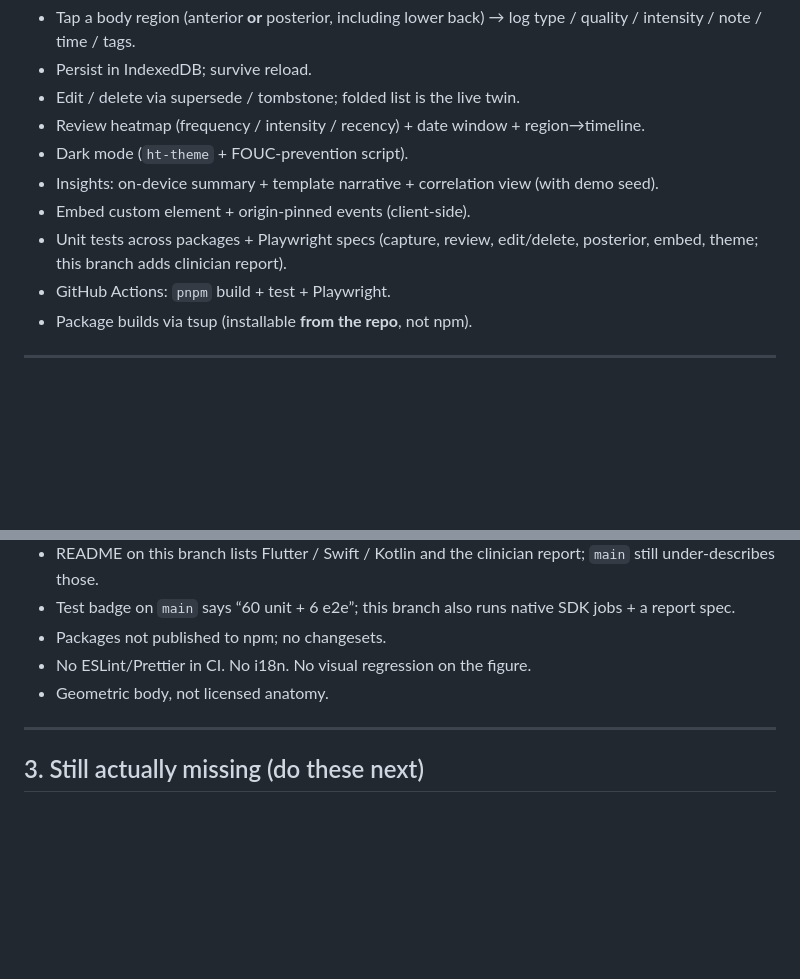
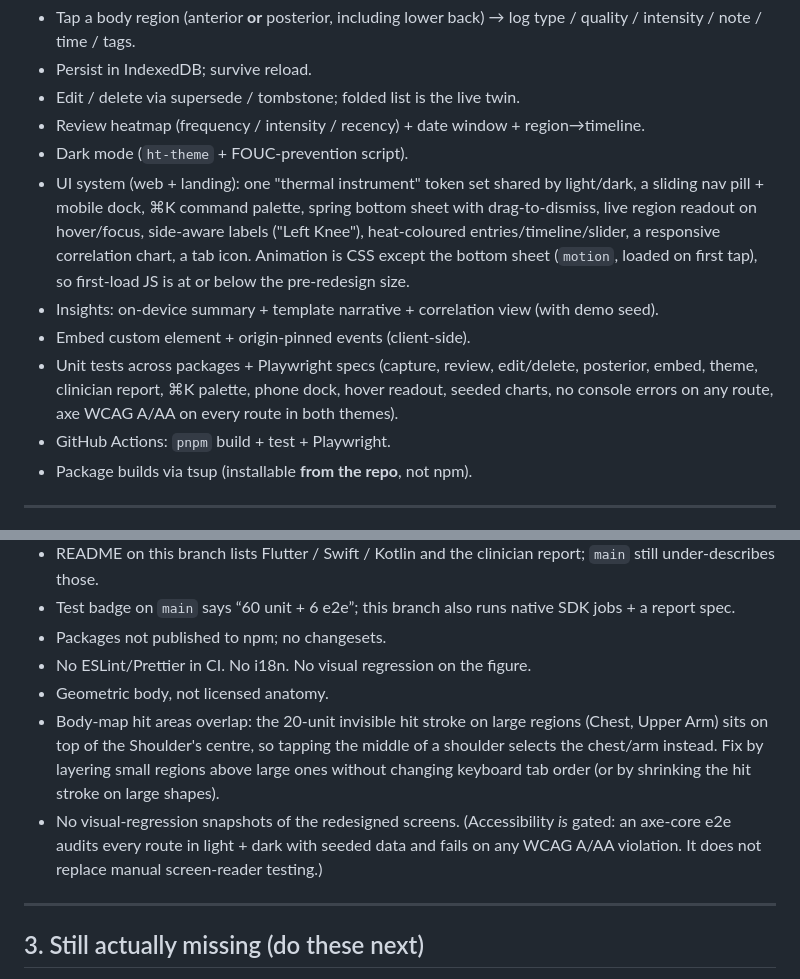
Before and after one commit to fathyshalaby/healthtwin, a Markdown page: WHATS-MISSING.md, 2 parts joined by grey strips. Rendered like a GitHub page; blank space fills up the shorter version.

Commit message:
docs: update the gap inventory for the UI work and the shoulder hit-area overlap
Co-Authored-By: Claude Sonnet 5.5 <noreply@anthropic.com>
Claude-Session: https://claude.ai/code/session_016TJ82wM9KtgkXQNNNovGgN

```diff
--- a/WHATS-MISSING.md
+++ b/WHATS-MISSING.md
@@ -50,9 +50,10 @@ These match the README promise for a **local-first alpha**:
 - Edit / delete via supersede / tombstone; folded list is the live twin.
 - Review heatmap (frequency / intensity / recency) + date window + region→timeline.
 - Dark mode (`ht-theme` + FOUC-prevention script).
+- UI system (web + landing): one "thermal instrument" token set shared by light/dark, a sliding nav pill + mobile dock, ⌘K command palette, spring bottom sheet with drag-to-dismiss, live region readout on hover/focus, side-aware labels ("Left Knee"), heat-coloured entries/timeline/slider, a responsive correlation chart, a tab icon. Animation is CSS except the bottom sheet (`motion`, loaded on first tap), so first-load JS is at or below the pre-redesign size.
 - Insights: on-device summary + template narrative + correlation view (with demo seed).
 - Embed custom element + origin-pinned events (client-side).
-- Unit tests across packages + Playwright specs (capture, review, edit/delete, posterior, embed, theme; this branch adds clinician report).
+- Unit tests across packages + Playwright specs (capture, review, edit/delete, posterior, embed, theme, clinician report, ⌘K palette, phone dock, hover readout, seeded charts, no console errors on any route, axe WCAG A/AA on every route in both themes).
 - GitHub Actions: `pnpm` build + test + Playwright.
 - Package builds via tsup (installable **from the repo**, not npm).
 
@@ -116,6 +117,8 @@ Treat “HIPAA/GDPR” as **design intent**, not a verified posture.
 - Packages not published to npm; no changesets.
 - No ESLint/Prettier in CI. No i18n. No visual regression on the figure.
 - Geometric body, not licensed anatomy.
+- Body-map hit areas overlap: the 20-unit invisible hit stroke on large regions (Chest, Upper Arm) sits on top of the Shoulder's centre, so tapping the middle of a shoulder selects the chest/arm instead. Fix by layering small regions above large ones without changing keyboard tab order (or by shrinking the hit stroke on large shapes).
+- No visual-regression snapshots of the redesigned screens. (Accessibility *is* gated: an axe-core e2e audits every route in light + dark with seeded data and fails on any WCAG A/AA violation. It does not replace manual screen-reader testing.)
 
 ---
 
```
